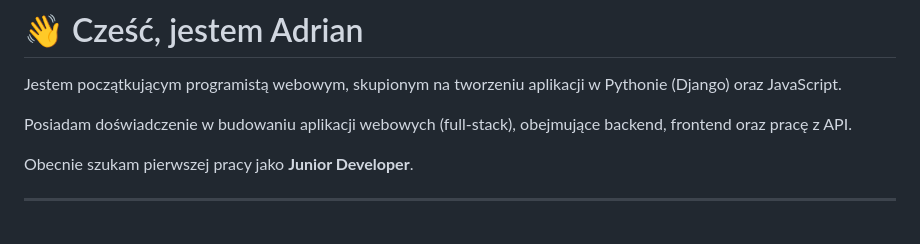
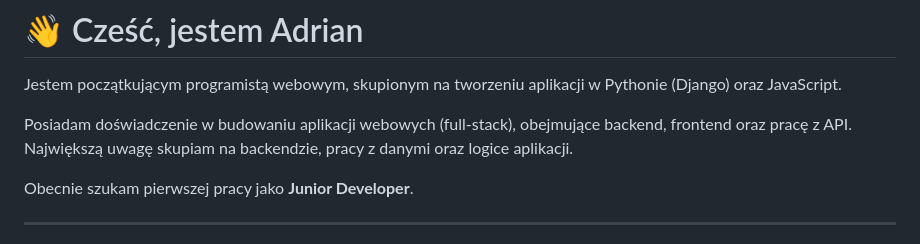
Before and after one commit to awaw92/awaw92, a Markdown page: README.md, the part around the change. Rendered like a GitHub page.

```diff
--- a/README.md
+++ b/README.md
@@ -2,7 +2,7 @@
 
 Jestem początkującym programistą webowym, skupionym na tworzeniu aplikacji w Pythonie (Django) oraz JavaScript.
 
-Posiadam doświadczenie w budowaniu aplikacji webowych (full-stack), obejmujące backend, frontend oraz pracę z API.
+Posiadam doświadczenie w budowaniu aplikacji webowych (full-stack), obejmujące backend, frontend oraz pracę z API. Największą uwagę skupiam na backendzie, pracy z danymi oraz logice aplikacji.
 
 Obecnie szukam pierwszej pracy jako **Junior Developer**.
 
```
